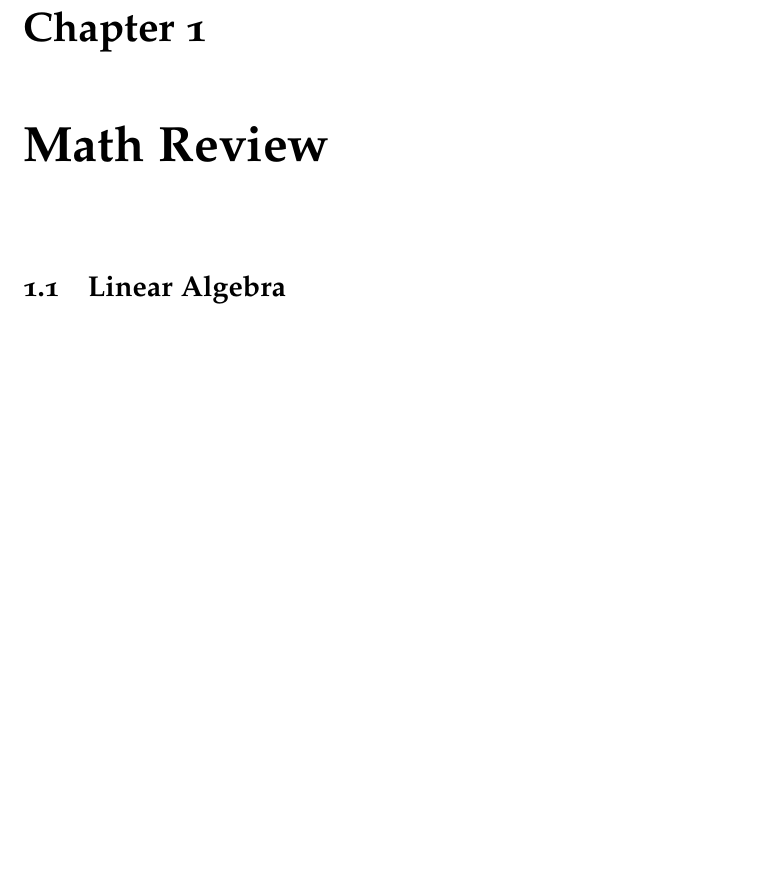
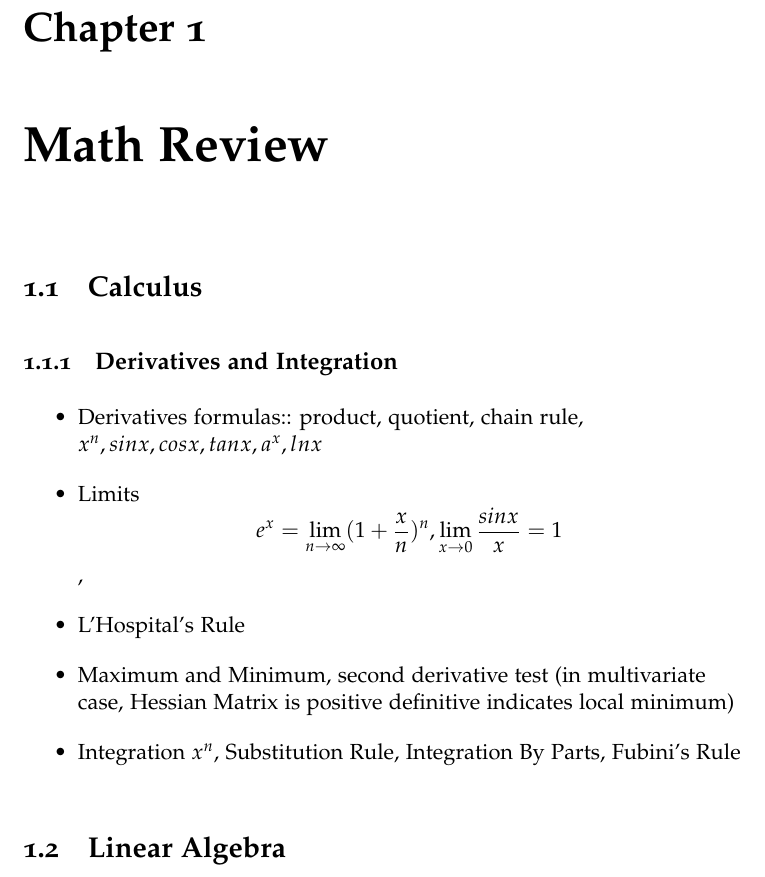
Before and after one commit to XinheLIU/MachineLearning, a LaTeX thesis (Machine Learning Handbook.tex): part of page 10 of 88, cut so that both start at the same text, the shorter picture padded with empty space. Compiled offline with pdfLaTeX.

Commit message:
new commit

```diff
--- a/Machine Learning Handbook.tex
+++ b/Machine Learning Handbook.tex
@@ -26,6 +26,20 @@
 
 \part{High-level Views}
 \chapter{Math Review}
+
+\section{Calculus}
+
+\subsection{Derivatives and Integration}
+
+\begin{itemize}
+    \item Derivatives formulas:: product, quotient, chain rule, $x^n, sinx, cosx, tanx, a^x, lnx$
+    \item Limits $$e^x = \lim_{n\to \infty}(1+\frac{x}{n})^n, \lim_{x\to 0} \frac{sinx}{x} = 1$$,
+    \item L'Hospital's Rule
+    \item Maximum and Minimum, second derivative test (in multivariate case, Hessian Matrix is positive definitive indicates local minimum)
+    \item Integration $x^n$, Substitution Rule, Integration By Parts, Fubini's Rule
+\end{itemize}
+
+
 
 \section{Linear Algebra}
 
```
Also changed, not shown: Machine Learning Handbook.pdf, 4 other files.
